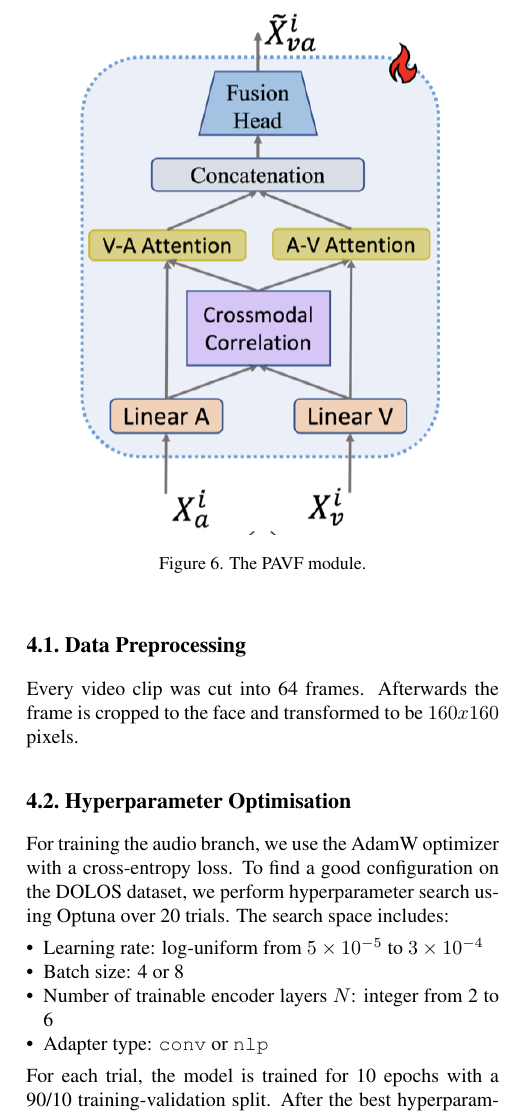
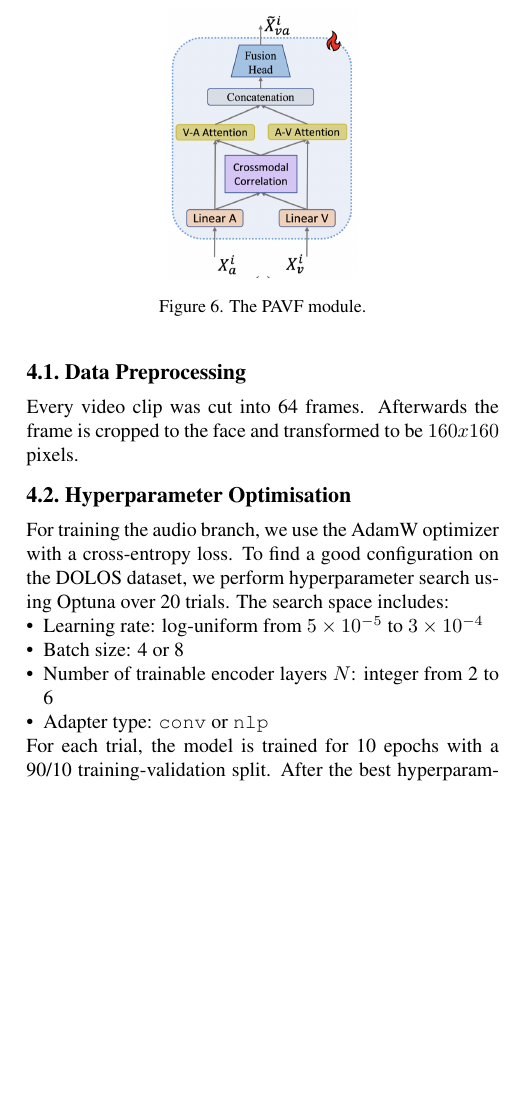
Before and after one commit to MaxFstl/M2D2_Multimodal_Deception_Detection, a LaTeX paper (report/main.tex, which reads report/methodology.tex): part of one column of page 3 of 5 before the commit and part of one column of page 3 of 4 after it, cut so that both start at the same text, the shorter picture padded with empty space. Compiled offline with pdfLaTeX.

Commit message:
final report

```diff
--- a/report/methodology.tex
+++ b/report/methodology.tex
@@ -93,7 +93,7 @@ We extended this system to also fuse language features into the system.
 
 \begin{figure}[t]
   \centering
-   \includegraphics[width=0.8\linewidth]{images/PAVF.png}
+   \includegraphics[width=0.4\linewidth]{images/PAVF.png}
    \caption{The PAVF module.}
    \label{fig:PAVF}
 \end{figure}
```
Also changed, not shown: report/results.tex (+1 -1 lines), report/main.pdf.
